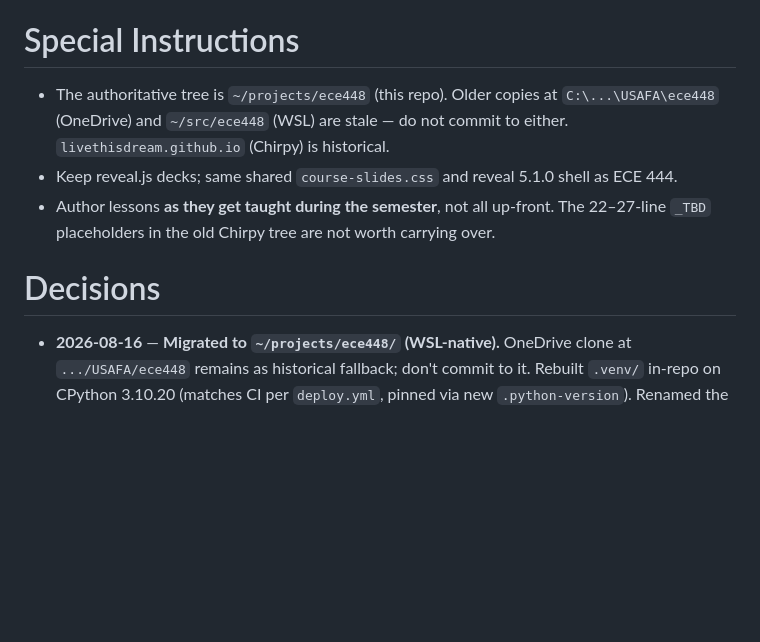
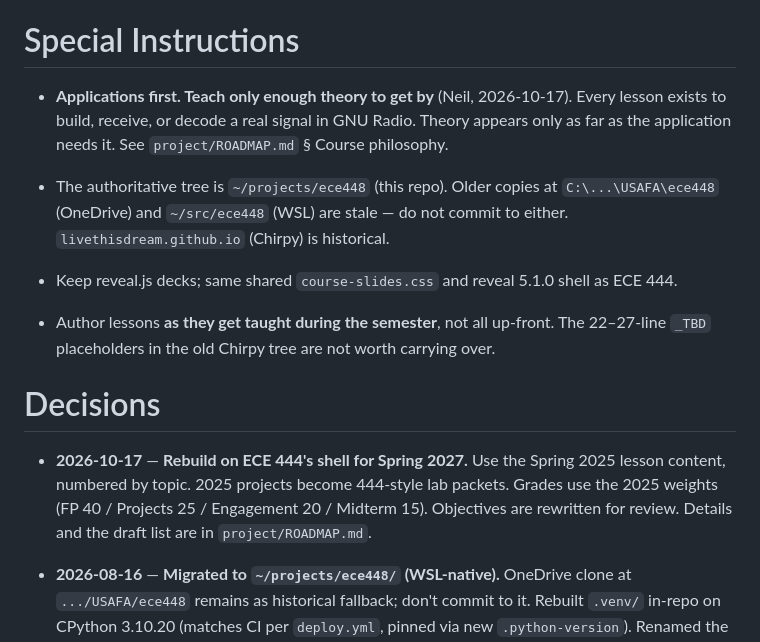
Before and after one commit to livethisdream/ece448, a Markdown page: project/ECE448_PROJECT.md, the part around the change. GitHub-like rendering; blank space fills up the shorter version.

```diff
--- a/project/ECE448_PROJECT.md
+++ b/project/ECE448_PROJECT.md
@@ -12,11 +12,15 @@ Grading is **25% Engagement / 35% Midterm / 40% Final Project**. The book was mi
 
 # Special Instructions
 
+- **Applications first. Teach only enough theory to get by** (Neil, 2026-10-17). Every lesson exists to build, receive, or decode a real signal in GNU Radio. Theory appears only as far as the application needs it. See `project/ROADMAP.md` § Course philosophy.
+
 - The authoritative tree is `~/projects/ece448` (this repo). Older copies at `C:\...\USAFA\ece448` (OneDrive) and `~/src/ece448` (WSL) are stale — do not commit to either. `livethisdream.github.io` (Chirpy) is historical.
 - Keep reveal.js decks; same shared `course-slides.css` and reveal 5.1.0 shell as ECE 444.
 - Author lessons **as they get taught during the semester**, not all up-front. The 22–27-line `_TBD` placeholders in the old Chirpy tree are not worth carrying over.
 
 # Decisions
+
+- **2026-10-17** — **Rebuild on ECE 444's shell for Spring 2027.** Use the Spring 2025 lesson content, numbered by topic. 2025 projects become 444-style lab packets. Grades use the 2025 weights (FP 40 / Projects 25 / Engagement 20 / Midterm 15). Objectives are rewritten for review. Details and the draft list are in `project/ROADMAP.md`.
 
 - **2026-08-16** — **Migrated to `~/projects/ece448/` (WSL-native).** OneDrive clone at `.../USAFA/ece448` remains as historical fallback; don't commit to it. Rebuilt `.venv/` in-repo on CPython 3.10.20 (matches CI per `deploy.yml`, pinned via new `.python-version`). Renamed the in-repo project note to `ece448_PROJECT.md` at repo root.
 - **2026-08-16** — **Course figures moved to `figures/` at repo root** (104 files / 30 MB, from `latex-tools/figures/ECE448/`). New LaTeX convention: `\graphicspath{{./figures/}}` — LaTeX-native, no absolute paths, no shared-tool coupling. The old central-figures pattern was a workaround for a relative-path issue; this is the fix.
```
Also changed, not shown: project/ROADMAP.md (added, +90 -0 lines).
